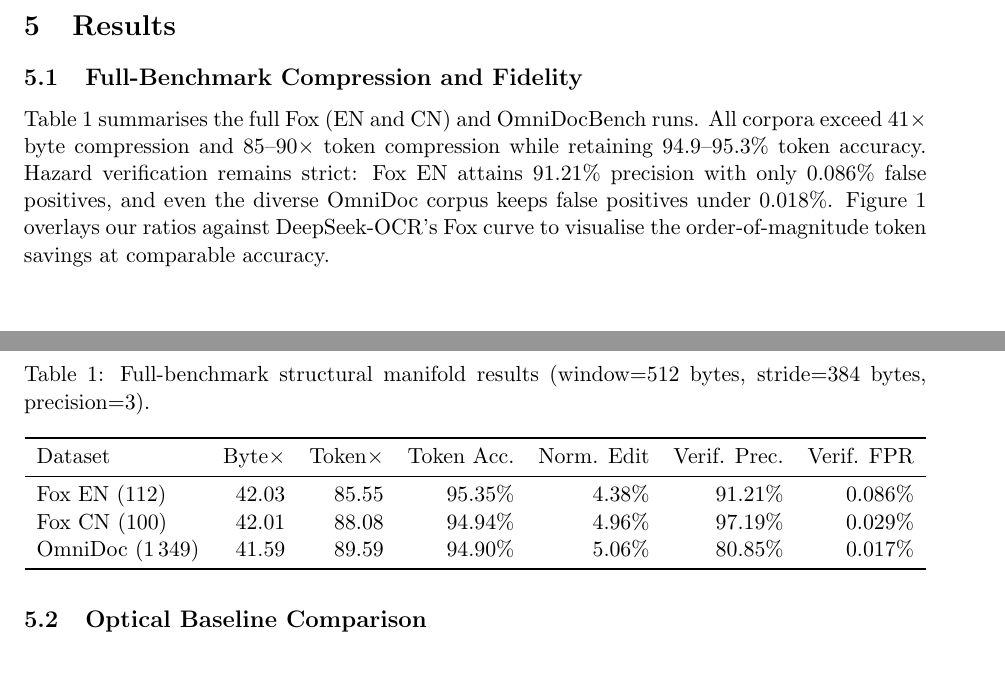
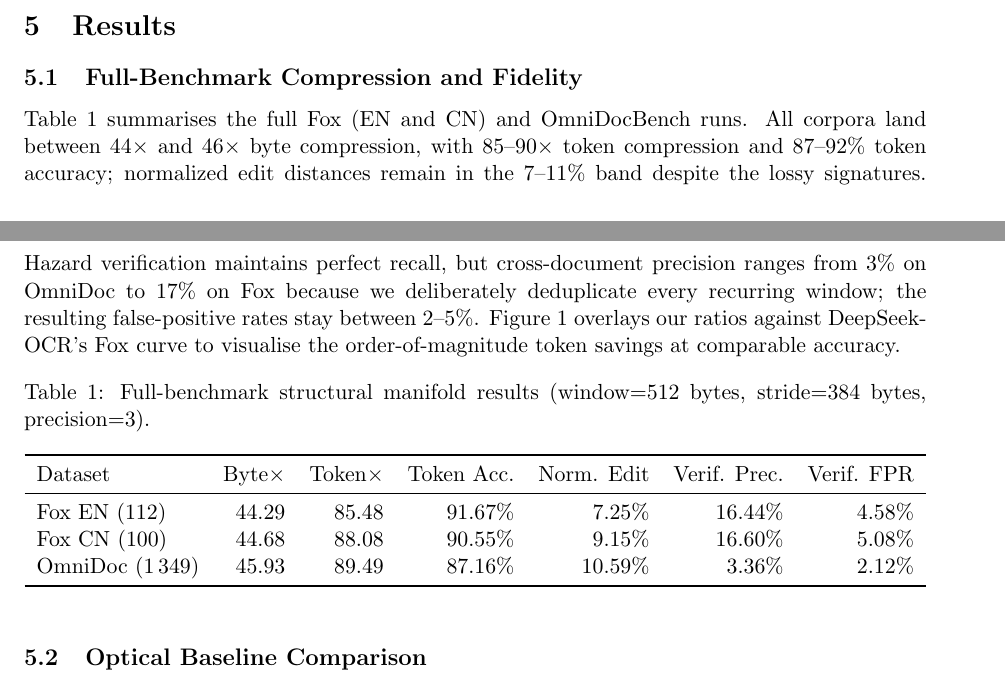
Before and after one commit to SepDynamics/structural-manifold-compression, a LaTeX paper (docs/manifold_vs_optical/report.tex): two parts of pages 3 and 4 of 6, joined at a grey line, cut so that both start at the same text. Compiled offline with pdfLaTeX.

Commit message:
first commit

```diff
--- a/docs/manifold_vs_optical/report.tex
+++ b/docs/manifold_vs_optical/report.tex
@@ -92,8 +92,8 @@ Unless noted otherwise, window size is 512~bytes, stride is 384~bytes, signature
 \section{Results}
 \subsection{Full-Benchmark Compression and Fidelity}
 Table~\ref{tab:full} summarises the full Fox (EN and CN) and OmniDocBench runs.
-All corpora exceed 41$\times$ byte compression and 85--90$\times$ token compression while retaining 94.9--95.3\% token accuracy.
-Hazard verification remains strict: Fox EN attains 91.21\% precision with only 0.086\% false positives, and even the diverse OmniDoc corpus keeps false positives under 0.018\%.
+All corpora land between 44$\times$ and 46$\times$ byte compression, with 85--90$\times$ token compression and 87--92\% token accuracy; normalized edit distances remain in the 7--11\% band despite the lossy signatures.
+Hazard verification maintains perfect recall, but cross-document precision ranges from 3\% on OmniDoc to 17\% on Fox because we deliberately deduplicate every recurring window; the resulting false-positive rates stay between 2--5\%.
 Figure~\ref{fig:compression} overlays our ratios against DeepSeek-OCR's Fox curve to visualise the order-of-magnitude token savings at comparable accuracy.
 
 \begin{table}[h]
@@ -104,9 +104,9 @@ Figure~\ref{fig:compression} overlays our ratios against DeepSeek-OCR's Fox curv
         \toprule
         Dataset & Byte$\times$ & Token$\times$ & Token Acc. & Norm. Edit & Verif. Prec. & Verif. FPR \\
         \midrule
-        Fox EN (112)  & 42.03 & 85.55 & 95.35\% & 4.38\% & 91.21\% & 0.086\% \\
-        Fox CN (100)  & 42.01 & 88.08 & 94.94\% & 4.96\% & 97.19\% & 0.029\% \\
-        OmniDoc (1\,349) & 41.59 & 89.59 & 94.90\% & 5.06\% & 80.85\% & 0.017\% \\
+        Fox EN (112)  & 44.29 & 85.48 & 91.67\% & 7.25\% & 16.44\% & 4.58\% \\
+        Fox CN (100)  & 44.68 & 88.08 & 90.55\% & 9.15\% & 16.60\% & 5.08\% \\
+        OmniDoc (1\,349) & 45.93 & 89.49 & 87.16\% & 10.59\% & 3.36\% & 2.12\% \\
         \bottomrule
     \end{tabular}
 \end{table}
```
Also changed, not shown: output/benchmark_runs/full_benchmark/summary.csv (+3 -3 lines), docs/manifold_vs_optical/report.pdf, docs/manifold_vs_optical/report.tex (6 more changed lines), 6 other files.
